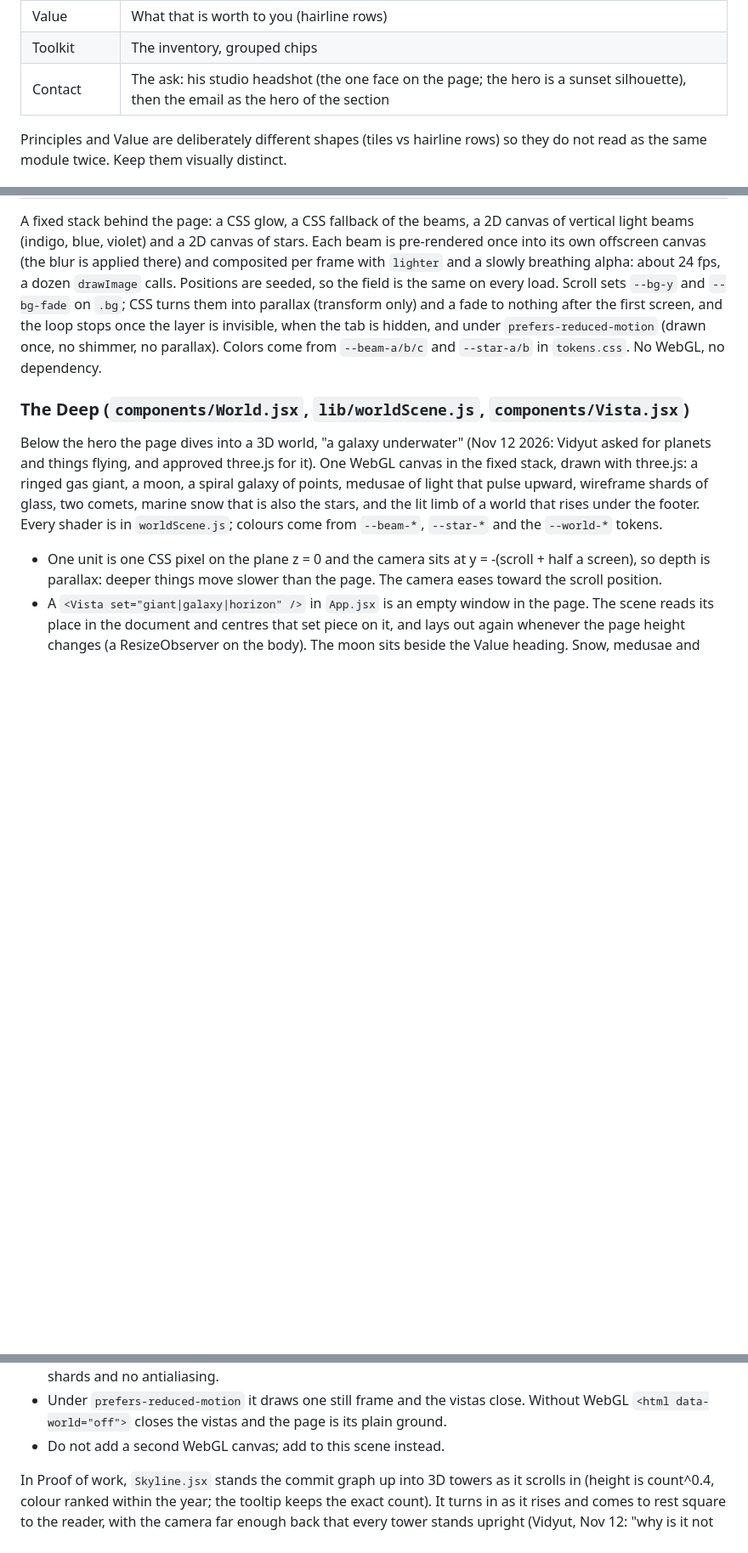
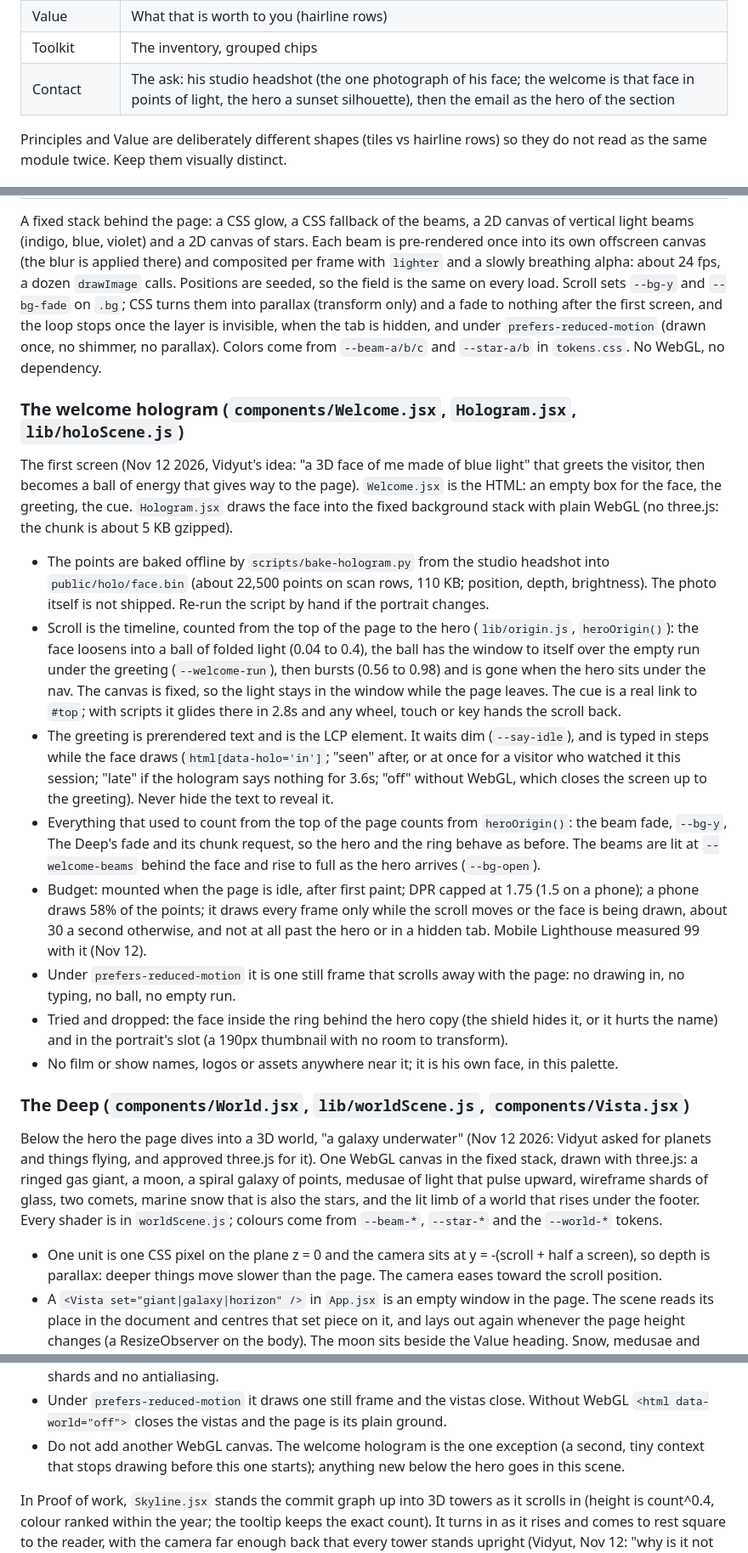
Before and after one commit to vs-githjk/Portfolio, a Markdown page: CLAUDE.md, 3 parts joined by grey strips. Shown at 85% size. GitHub-like rendering; blank space fills up the shorter version.

Commit message:
CLAUDE.md: the welcome hologram

```diff
--- a/CLAUDE.md
+++ b/CLAUDE.md
@@ -66,7 +67,7 @@ Three rules encode the thesis:
 | Principles | How he thinks about building (2x2 tiles) |
 | Value | What that is worth to you (hairline rows) |
 | Toolkit | The inventory, grouped chips |
-| Contact | The ask: his studio headshot (the one face on the page; the hero is a sunset silhouette), then the email as the hero of the section |
+| Contact | The ask: his studio headshot (the one photograph of his face; the welcome is that face in points of light, the hero a sunset silhouette), then the email as the hero of the section |
 
 Principles and Value are deliberately different shapes (tiles vs hairline rows) so they do
 not read as the same module twice. Keep them visually distinct.
@@ -120,6 +121,40 @@ and the loop stops once the layer is invisible, when the tab is hidden, and unde
 `prefers-reduced-motion` (drawn once, no shimmer, no parallax). Colors come from
 `--beam-a/b/c` and `--star-a/b` in `tokens.css`. No WebGL, no dependency.
 
+### The welcome hologram (`components/Welcome.jsx`, `Hologram.jsx`, `lib/holoScene.js`)
+
+The first screen (Nov 12 2026, Vidyut's idea: "a 3D face of me made of blue light" that greets
+the visitor, then becomes a ball of energy that gives way to the page). `Welcome.jsx` is the
+HTML: an empty box for the face, the greeting, the cue. `Hologram.jsx` draws the face into the
+fixed background stack with plain WebGL (no three.js: the chunk is about 5 KB gzipped).
+
+- The points are baked offline by `scripts/bake-hologram.py` from the studio headshot into
+  `public/holo/face.bin` (about 22,500 points on scan rows, 110 KB; position, depth, brightness).
+  The photo itself is not shipped. Re-run the script by hand if the portrait changes.
+- Scroll is the timeline, counted from the top of the page to the hero (`lib/origin.js`,
+  `heroOrigin()`): the face loosens into a ball of folded light (0.04 to 0.4), the ball has the
+  window to itself over the empty run under the greeting (`--welcome-run`), then bursts (0.56 to
+  0.98) and is gone when the hero sits under the nav. The canvas is fixed, so the light stays in
+  the window while the page leaves. The cue is a real link to `#top`; with scripts it glides
+  there in 2.8s and any wheel, touch or key hands the scroll back.
+- The greeting is prerendered text and is the LCP element. It waits dim (`--say-idle`), and is
+  typed in steps while the face draws (`html[data-holo='in']`; "seen" after, or at once for a
+  visitor who watched it this session; "late" if the hologram says nothing for 3.6s; "off"
+  without WebGL, which closes the screen up to the greeting). Never hide the text to reveal it.
+- Everything that used to count from the top of the page counts from `heroOrigin()`: the beam
+  fade, `--bg-y`, The Deep's fade and its chunk request, so the hero and the ring behave as
+  before. The beams are lit at `--welcome-beams` behind the face and rise to full as the hero
+  arrives (`--bg-open`).
+- Budget: mounted when the page is idle, after first paint; DPR capped at 1.75 (1.5 on a
+  phone); a phone draws 58% of the points; it draws every frame only while the scroll moves or
+  the face is being drawn, about 30 a second otherwise, and not at all past the hero or in a
+  hidden tab. Mobile Lighthouse measured 99 with it (Nov 12).
+- Under `prefers-reduced-motion` it is one still frame that scrolls away with the page: no
+  drawing in, no typing, no ball, no empty run.
+- Tried and dropped: the face inside the ring behind the hero copy (the shield hides it, or it
+  hurts the name) and in the portrait's slot (a 190px thumbnail with no room to transform).
+- No film or show names, logos or assets anywhere near it; it is his own face, in this palette.
+
 ### The Deep (`components/World.jsx`, `lib/worldScene.js`, `components/Vista.jsx`)
 
 Below the hero the page dives into a 3D world, "a galaxy underwater" (Nov 12 2026: Vidyut
@@ -149,7 +184,8 @@ also the stars, and the lit limb of a world that rises under the footer. Every s
   phones get about a third of the points, half the medusae and shards and no antialiasing.
 - Under `prefers-reduced-motion` it draws one still frame and the vistas close. Without WebGL
   `<html data-world="off">` closes the vistas and the page is its plain ground.
-- Do not add a second WebGL canvas; add to this scene instead.
+- Do not add another WebGL canvas. The welcome hologram is the one exception (a second, tiny
+  context that stops drawing before this one starts); anything new below the hero goes in this scene.
 
 In Proof of work, `Skyline.jsx` stands the commit graph up into 3D towers as it scrolls in
 (height is count^0.4, colour ranked within the year; the tooltip keeps the exact count). It turns
```
Also changed, not shown: other parts of CLAUDE.md (+1 -0 lines).
